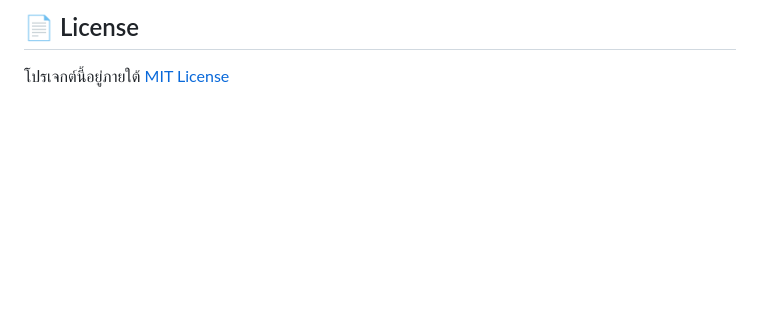
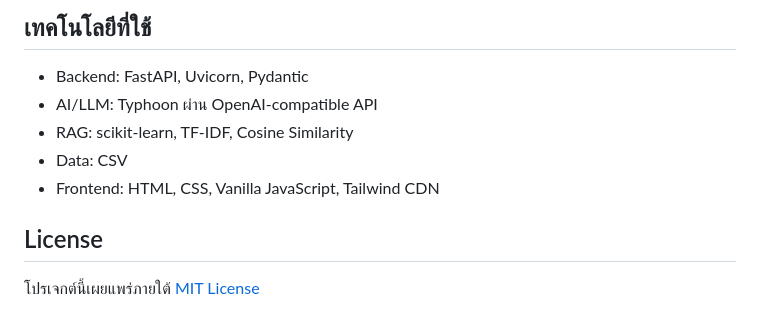
Before and after one commit to pngkcwtk/HACKATECT, a Markdown page: README.md, the part around one of its changes. Drawn GitHub-style; blank space fills up the shorter version.

Commit message:
Update README documentation

```diff
--- a/README.md
+++ b/README.md
@@ -152,4 +187,12 @@ python welfare_agent_pipeline.py
 
-## 📄 License
+## เทคโนโลยีที่ใช้
 
-โปรเจกต์นี้อยู่ภายใต้ [MIT License](LICENSE)
+- Backend: FastAPI, Uvicorn, Pydantic
+- AI/LLM: Typhoon ผ่าน OpenAI-compatible API
+- RAG: scikit-learn, TF-IDF, Cosine Similarity
+- Data: CSV
+- Frontend: HTML, CSS, Vanilla JavaScript, Tailwind CDN
+
+## License
+
+โปรเจกต์นี้เผยแพร่ภายใต้ [MIT License](LICENSE)
```
Also changed, not shown: other parts of README.md (+126 -91 lines).
